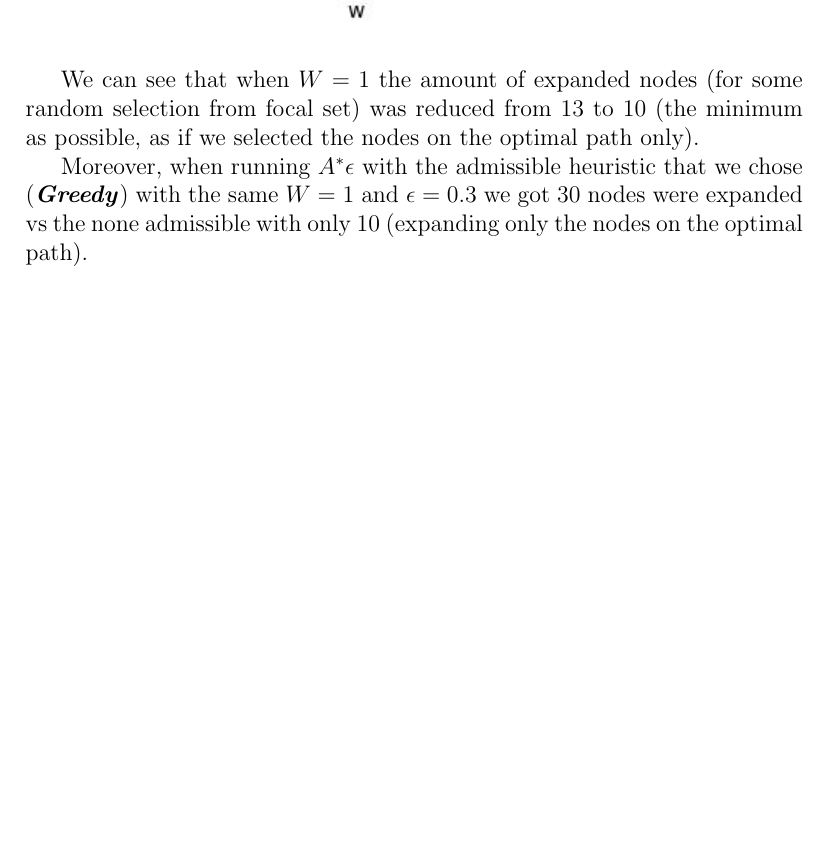
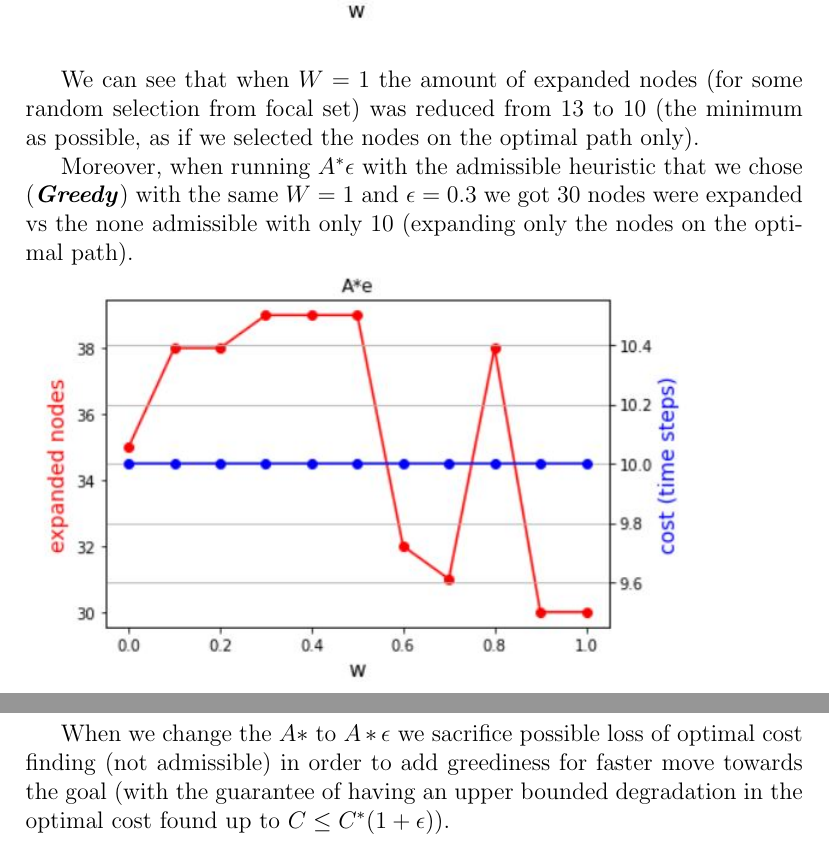
Before and after one commit to ynahum/ai_hw, a LaTeX problem sheet (hw1/main.tex): part of page 15 of 15 before the commit and two parts of pages 15 and 16 of 16 after it, the two joined at a grey line, cut so that both start at the same text, the shorter picture padded with empty space. Compiled offline with pdfLaTeX.

Commit message:
hw1 A*eps last answer

```diff
--- a/hw1/main.tex
+++ b/hw1/main.tex
@@ -305,7 +305,9 @@ When we run $A^*\epsilon$ with different W values $W\in[0,1]$ and $\epsilon = 0.
 
 We can see that when $W=1$ the amount of expanded nodes (for some random selection from focal set) was reduced from 13 to 10 (the minimum as possible, as if we selected the nodes on the optimal path only).
 
-Moreover, when running $A^*\epsilon$ with the admissible heuristic that we chose ({\textit{\textbf{Greedy}}}) with the same $W=1$ and $\epsilon = 0.3$ we got 30 nodes were expanded vs the none admissible with only 10 (expanding only the nodes on the optimal path).
+Moreover, when running $A^*\epsilon$ with the admissible heuristic that we chose ({\textit{\textbf{Greedy}}}) with the same $W=1$ and $\epsilon = 0.3$ we got 30 nodes were expanded vs the none admissible with only 10 (expanding only the nodes on the optimal path).\\
+\includegraphics[scale=1]{hw1/w_graph_eps_addmis.JPG}\\
 
+When we change the $A*$ to $A*\epsilon$ we sacrifice possible loss of optimal cost finding (not admissible)  in order to add greediness for faster move towards the goal (with the guarantee of having an upper bounded degradation in the optimal cost found up to $C \leq C^*(1+\epsilon)$).
 
 \end{document}
```
